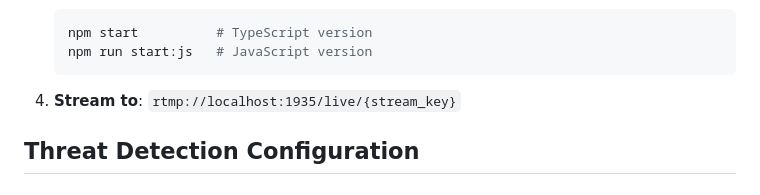
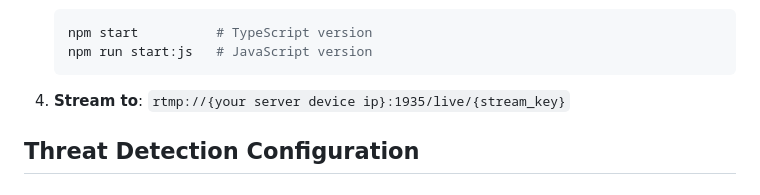
Before and after one commit to blaketylerfullerton/aerialintelligence, a Markdown page: README.md, the part around the change. GitHub-like rendering.

````diff
--- a/README.md
+++ b/README.md
@@ -85,7 +85,7 @@ The system combines both analyses to provide accurate threat detection with mini
    npm run start:js   # JavaScript version
    ```
 
-4. **Stream to**: `rtmp://localhost:1935/live/{stream_key}`
+4. **Stream to**: `rtmp://{your server device ip}:1935/live/{stream_key}`
 
 ## Threat Detection Configuration
 
````
